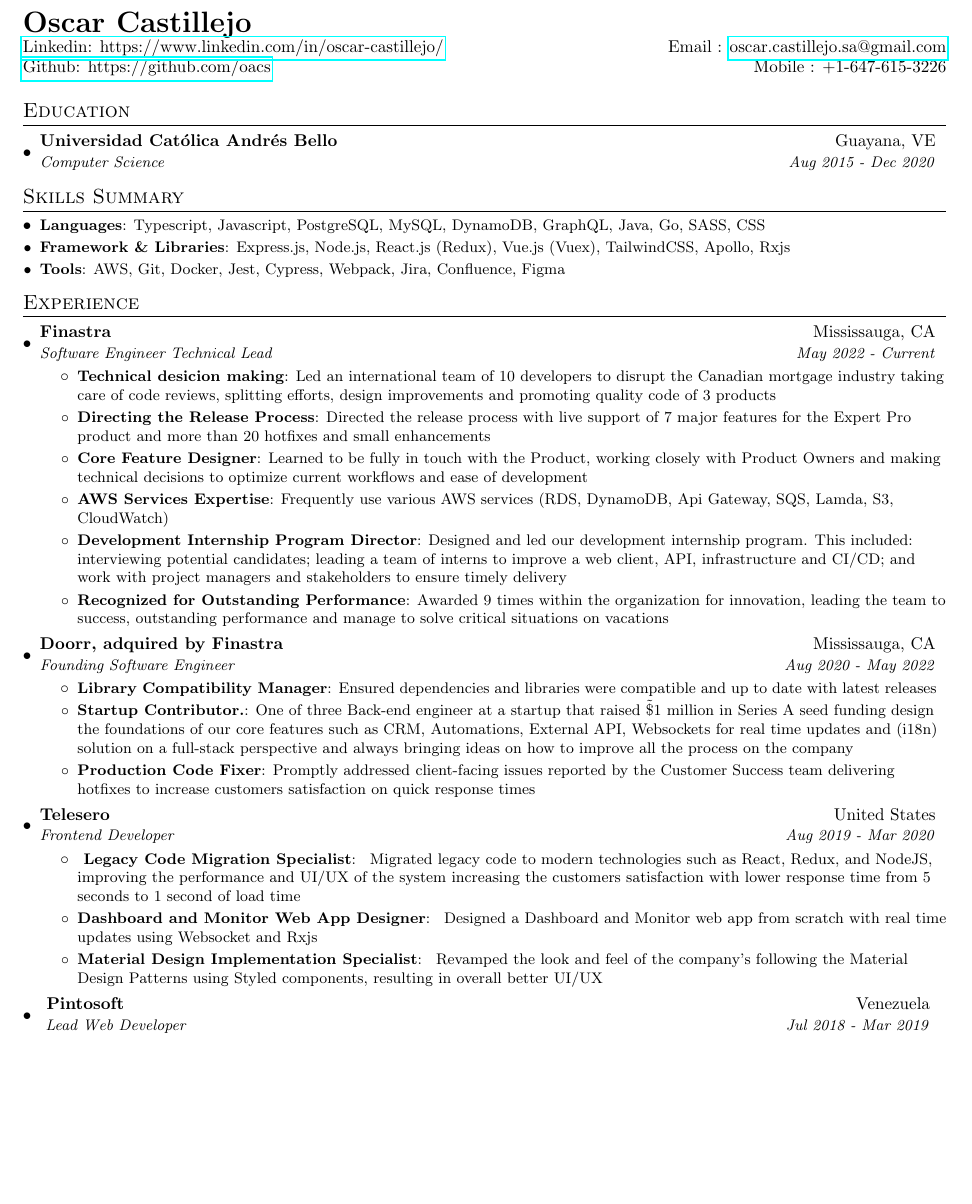
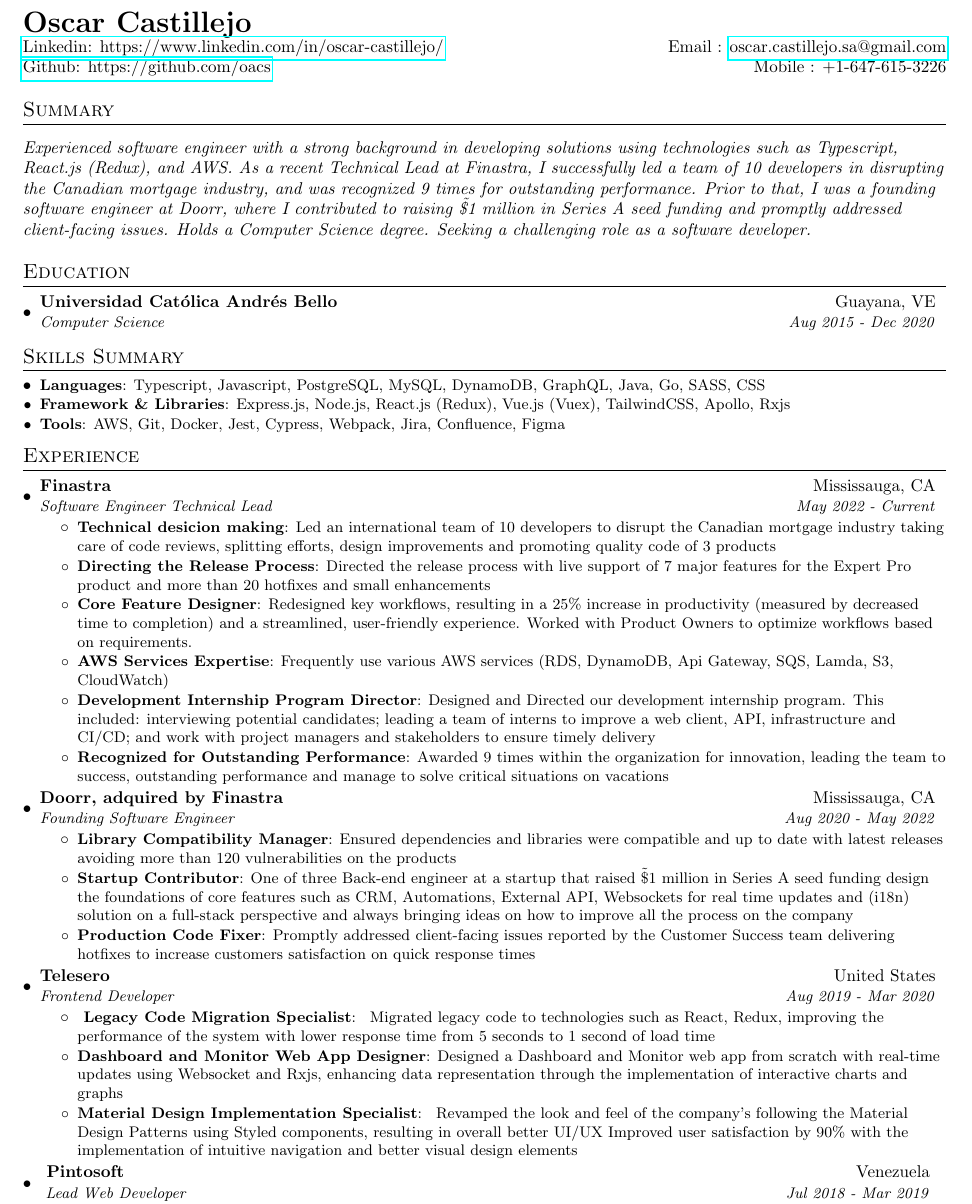
Before and after one commit to oacs/cv, a LaTeX document (main.tex): part of the page, cut so that both start at the same text, the shorter picture padded with empty space. Compiled offline with pdfLaTeX.

Commit message:
feat: 85 points resume

```diff
--- a/main.tex
+++ b/main.tex
@@ -52,7 +52,11 @@
       {\vspace{-2pt}}
     }
   }
-
+  % Professional Summary
+  \newcommand{\resumeSummary}[1]{
+    \vspace{5pt}
+    \textit{#1}\par
+  }
   \newcommand{\resumeSubheading}[4]{
     \vspace{-1pt}\item
     \begin{tabular*}{0.97\textwidth}{l@{\extracolsep{\fill}}r}
@@ -84,6 +88,9 @@
     \href{https://github.com/oacs}{Github: https://github.com/oacs} & Mobile : +1-647-615-3226 \\
   \end{tabular*}
 
+  %-----------SUMMARY-----------------
+  \section{Summary}
+  \resumeSummary{Experienced software engineer with a strong background in developing solutions using technologies such as Typescript, React.js (Redux), and AWS. As a recent Technical Lead at Finastra, I successfully led a team of 10 developers in disrupting the Canadian mortgage industry, and was recognized 9 times for outstanding performance. Prior to that, I was a founding software engineer at Doorr, where I contributed to raising \~\$1 million in Series A seed funding and promptly addressed client-facing issues. Holds a Computer Science degree. Seeking a challenging role as a software developer.}
   %-----------EDUCATION-----------------
   \section{Education}
   \resumeSubHeadingListStart
@@ -114,10 +121,9 @@
   {Led an international team of 10 developers to disrupt the Canadian mortgage industry taking care of code reviews, splitting efforts, design improvements and promoting quality code of 3 products}
   \resumeItem{Directing the Release Process}
   {Directed the release process with live support of 7 major features for the Expert Pro product and more than 20 hotfixes and small enhancements}
-  \resumeItem{Core Feature Designer}{Learned to be fully in touch with the Product, working closely with Product Owners and making
-  technical decisions to optimize current workflows and ease of development}
+  \resumeItem{Core Feature Designer}{Redesigned key workflows, resulting in a 25\% increase in productivity (measured by decreased time to completion) and a streamlined, user-friendly experience. Worked with Product Owners to optimize workflows based on requirements.}
   \resumeItem{AWS Services Expertise}{Frequently use various AWS services (RDS, DynamoDB, Api Gateway, SQS, Lamda, S3, CloudWatch) }
-  \resumeItem{Development Internship Program Director}{Designed and led our development internship program. This included: interviewing potential candidates; leading a team of interns to improve a web client, API, infrastructure and CI/CD; and work with project managers and stakeholders to ensure timely delivery}
+  \resumeItem{Development Internship Program Director}{Designed and Directed our development internship program. This included: interviewing potential candidates; leading a team of interns to improve a web client, API, infrastructure and CI/CD; and work with project managers and stakeholders to ensure timely delivery}
   \resumeItem{Recognized for Outstanding Performance}{Awarded 9 times within the organization for innovation, leading the team to success, outstanding performance and manage to solve critical situations on vacations}
   \resumeItemListEnd
 
@@ -127,9 +133,9 @@
   \resumeItemListStart
 
   \resumeItem{Library Compatibility Manager}
-  {Ensured dependencies and libraries were compatible and up to date with latest releases}
-  \resumeItem{Startup Contributor.}
-  {One of three Back-end engineer at a startup that raised \~\$1 million in Series A seed funding design the foundations of our core features such as CRM, Automations, External API, Websockets for real time updates and (i18n) solution on a full-stack perspective and always bringing ideas on how to improve all the process on the company}
+  {Ensured dependencies and libraries were compatible and up to date with latest releases avoiding more than 120 vulnerabilities on the products}
+  \resumeItem{Startup Contributor}
+  {One of three Back-end engineer at a startup that raised \~\$1 million in Series A seed funding design the foundations of core features such as CRM, Automations, External API, Websockets for real time updates and (i18n) solution on a full-stack perspective and always bringing ideas on how to improve all the process on the company}
   \resumeItem{Production Code Fixer}
   {Promptly addressed client-facing issues reported by the Customer Success team delivering hotfixes to increase customers satisfaction on quick response times}
   \resumeItemListEnd
@@ -139,11 +145,11 @@
   {Frontend Developer}{Aug 2019 - Mar 2020}
   \resumeItemListStart
   \resumeItem{ Legacy Code Migration Specialist}
-  { Migrated legacy code to modern technologies such as React, Redux, and NodeJS, improving the performance and UI/UX of the system increasing the customers satisfaction with lower response time from 5 seconds to 1 second of load time }
-\resumeItem{Dashboard and Monitor Web App Designer}
-  { Designed a Dashboard and Monitor web app from scratch with real time updates using Websocket and  Rxjs }
-\resumeItem{Material Design Implementation Specialist}
-  { Revamped the look and feel of the company’s following the Material Design Patterns using Styled components, resulting in overall better UI/UX }
+  { Migrated legacy code to technologies such as React, Redux, improving the performance of the system with lower response time from 5 seconds to 1 second of load time }
+  \resumeItem{Dashboard and Monitor Web App Designer}
+  {Designed a Dashboard and Monitor web app from scratch with real-time updates using Websocket and Rxjs, enhancing data representation through the implementation of interactive charts and graphs}
+  \resumeItem{Material Design Implementation Specialist}
+  { Revamped the look and feel of the company’s following the Material Design Patterns using Styled components, resulting in overall better UI/UX Improved user satisfaction by 90\% with the implementation of intuitive navigation and better visual design elements }
   \resumeItemListEnd
 
 
```
Also changed, not shown: main.pdf.
